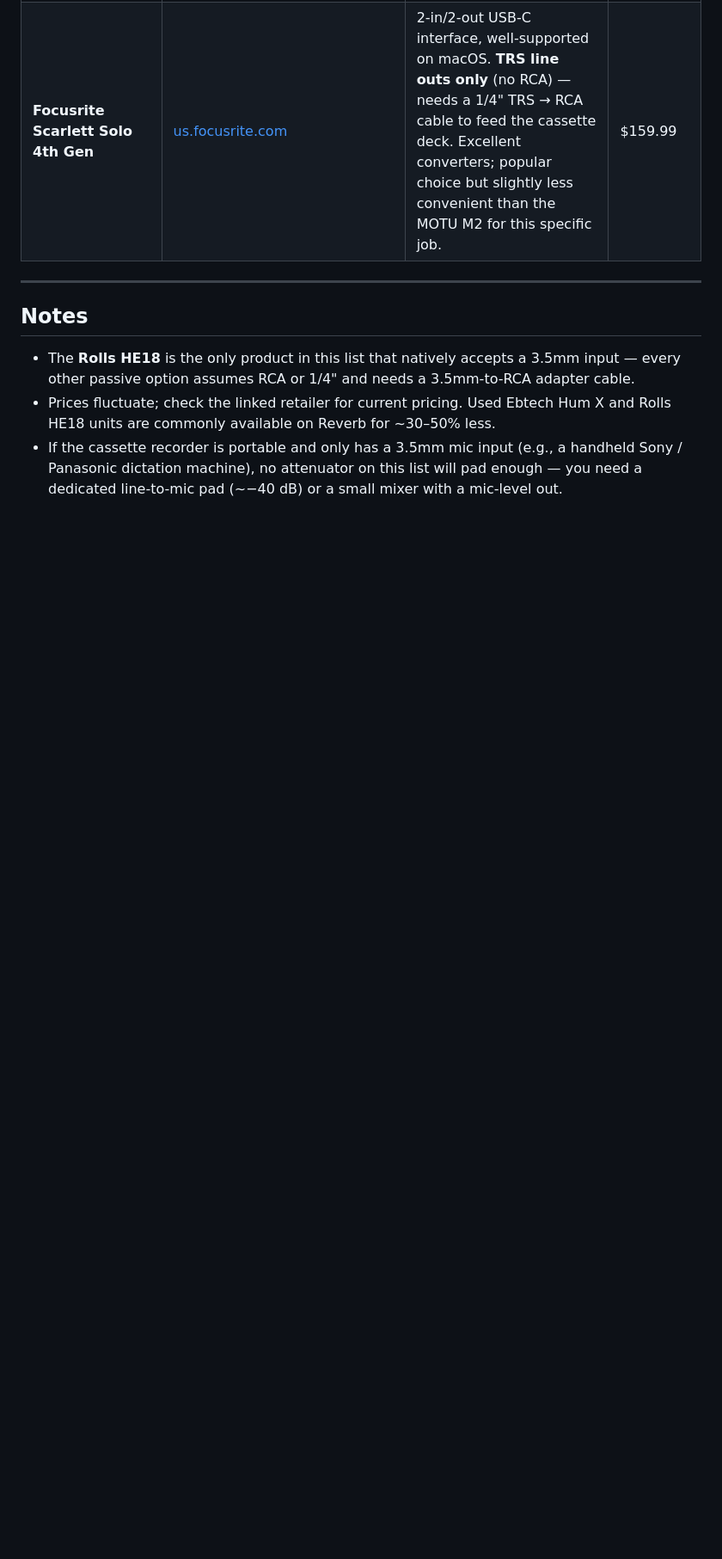
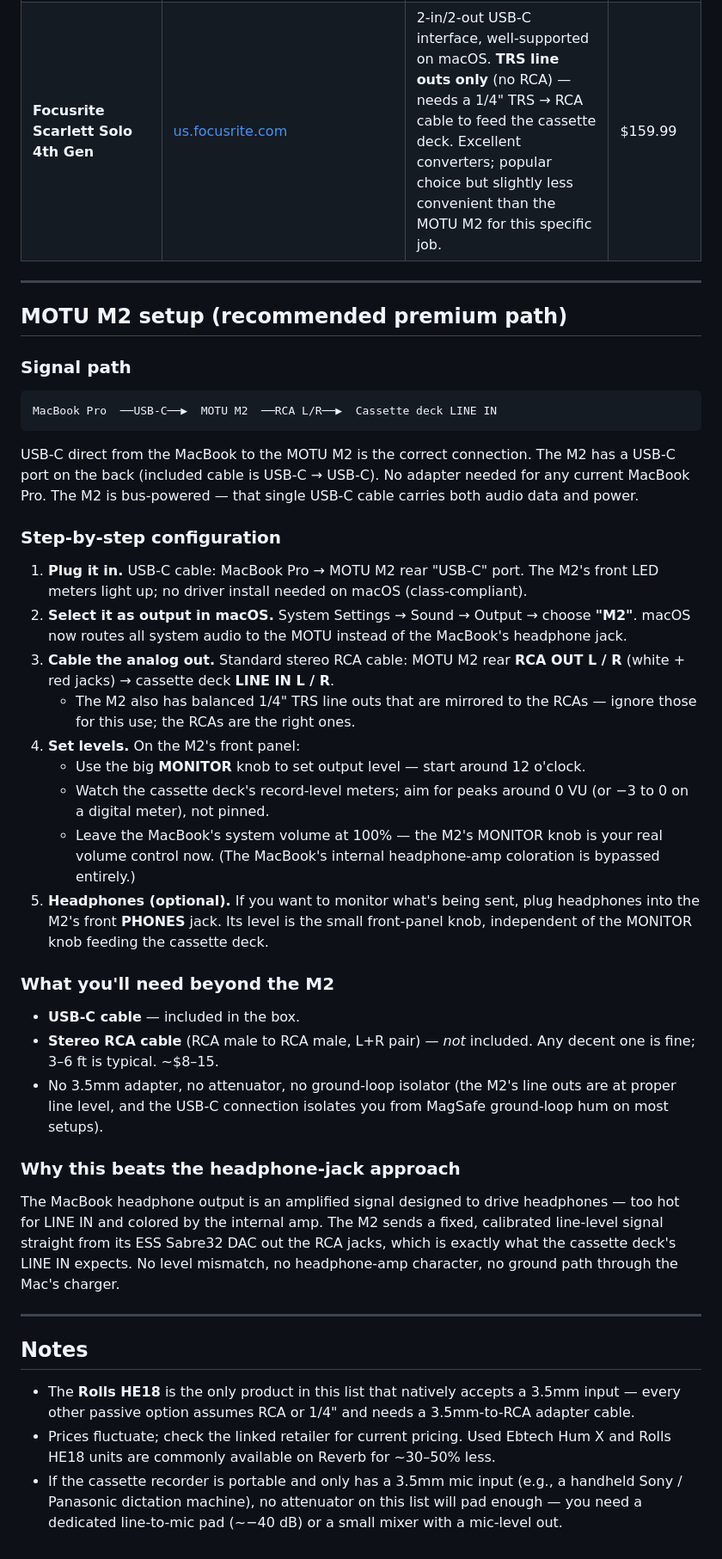
Before and after one commit to supertwist/scratchpad, a Markdown page: Research/personal/audio-out.md, the part around the change. Shown at 86% size. Drawn GitHub-style; blank space fills up the shorter version.

Commit message:
added motu config info

````diff
--- a/Research/personal/audio-out.md
+++ b/Research/personal/audio-out.md
@@ -52,6 +52,40 @@ Prices in USD, gathered May 2026 from manufacturer or major retailer pages. All
 
 ---
 
+## MOTU M2 setup (recommended premium path)
+
+### Signal path
+
+```
+MacBook Pro  ──USB-C──▶  MOTU M2  ──RCA L/R──▶  Cassette deck LINE IN
+```
+
+USB-C direct from the MacBook to the MOTU M2 is the correct connection. The M2 has a USB-C port on the back (included cable is USB-C → USB-C). No adapter needed for any current MacBook Pro. The M2 is bus-powered — that single USB-C cable carries both audio data and power.
+
+### Step-by-step configuration
+
+1. **Plug it in.** USB-C cable: MacBook Pro → MOTU M2 rear "USB-C" port. The M2's front LED meters light up; no driver install needed on macOS (class-compliant).
+2. **Select it as output in macOS.** System Settings → Sound → Output → choose **"M2"**. macOS now routes all system audio to the MOTU instead of the MacBook's headphone jack.
+3. **Cable the analog out.** Standard stereo RCA cable: MOTU M2 rear **RCA OUT L / R** (white + red jacks) → cassette deck **LINE IN L / R**.
+   - The M2 also has balanced 1/4" TRS line outs that are mirrored to the RCAs — ignore those for this use; the RCAs are the right ones.
+4. **Set levels.** On the M2's front panel:
+   - Use the big **MONITOR** knob to set output level — start around 12 o'clock.
+   - Watch the cassette deck's record-level meters; aim for peaks around 0 VU (or −3 to 0 on a digital meter), not pinned.
+   - Leave the MacBook's system volume at 100% — the M2's MONITOR knob is your real volume control now. (The MacBook's internal headphone-amp coloration is bypassed entirely.)
+5. **Headphones (optional).** If you want to monitor what's being sent, plug headphones into the M2's front **PHONES** jack. Its level is the small front-panel knob, independent of the MONITOR knob feeding the cassette deck.
+
+### What you'll need beyond the M2
+
+- **USB-C cable** — included in the box.
+- **Stereo RCA cable** (RCA male to RCA male, L+R pair) — *not* included. Any decent one is fine; 3–6 ft is typical. ~$8–15.
+- No 3.5mm adapter, no attenuator, no ground-loop isolator (the M2's line outs are at proper line level, and the USB-C connection isolates you from MagSafe ground-loop hum on most setups).
+
+### Why this beats the headphone-jack approach
+
+The MacBook headphone output is an amplified signal designed to drive headphones — too hot for LINE IN and colored by the internal amp. The M2 sends a fixed, calibrated line-level signal straight from its ESS Sabre32 DAC out the RCA jacks, which is exactly what the cassette deck's LINE IN expects. No level mismatch, no headphone-amp character, no ground path through the Mac's charger.
+
+---
+
 ## Notes
 
 - The **Rolls HE18** is the only product in this list that natively accepts a 3.5mm input — every other passive option assumes RCA or 1/4" and needs a 3.5mm-to-RCA adapter cable.
````
